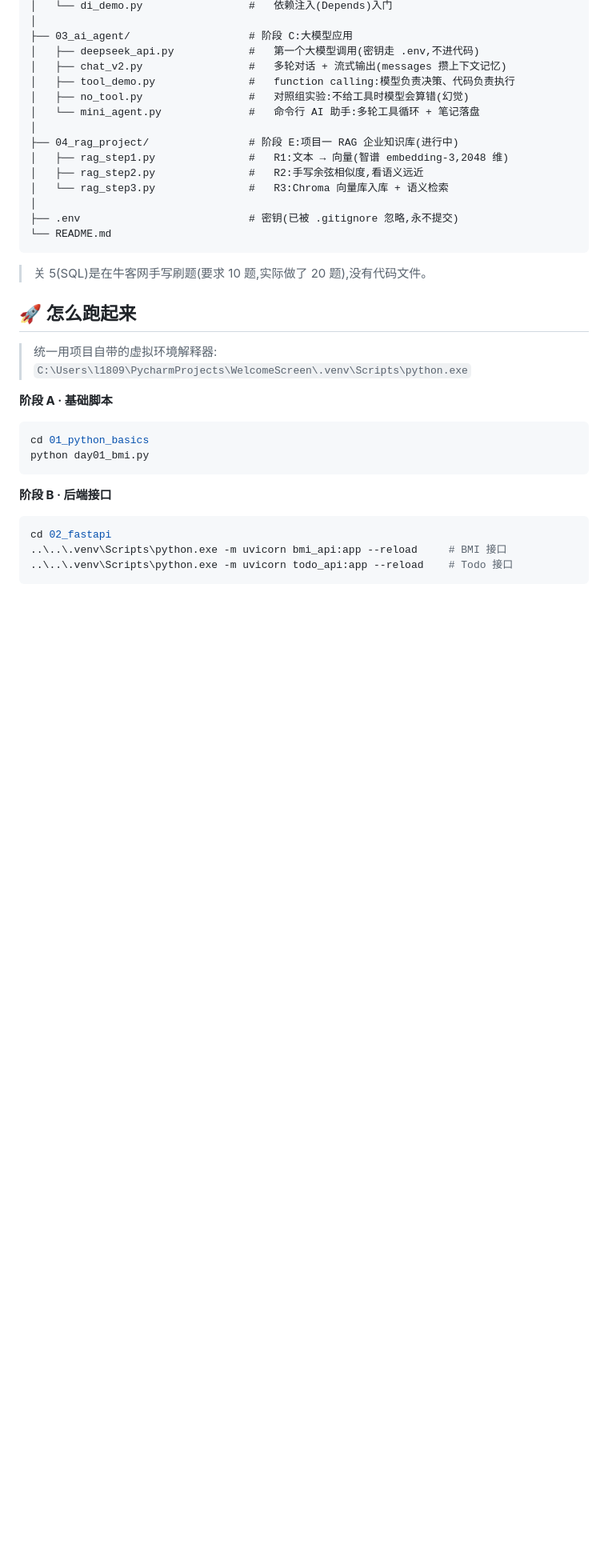
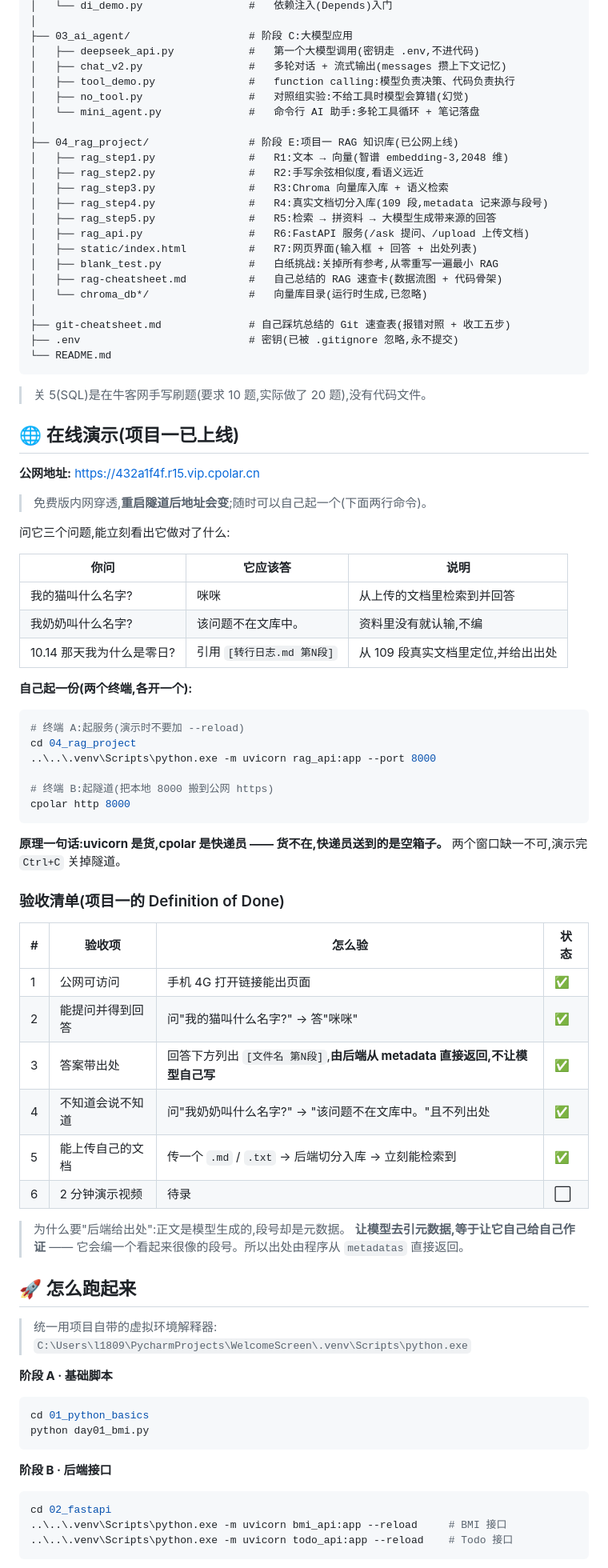
Before and after one commit to godfly666/python-study, a Markdown page: README.md, the part around one of its changes. Shown at 80% size. Drawn GitHub-style; blank space fills up the shorter version.

Commit message:
文档:README 加在线演示地址 + 项目一验收清单(6项)+ 出处由后端返回的说明

````diff
--- a/README.md
+++ b/README.md
@@ -35,16 +35,66 @@ study/
 │   ├── no_tool.py                 #   对照组实验:不给工具时模型会算错(幻觉)
 │   └── mini_agent.py              #   命令行 AI 助手:多轮工具循环 + 笔记落盘
 │
-├── 04_rag_project/                # 阶段 E:项目一 RAG 企业知识库(进行中)
+├── 04_rag_project/                # 阶段 E:项目一 RAG 知识库(已公网上线)
 │   ├── rag_step1.py               #   R1:文本 → 向量(智谱 embedding-3,2048 维)
 │   ├── rag_step2.py               #   R2:手写余弦相似度,看语义远近
-│   └── rag_step3.py               #   R3:Chroma 向量库入库 + 语义检索
+│   ├── rag_step3.py               #   R3:Chroma 向量库入库 + 语义检索
+│   ├── rag_step4.py               #   R4:真实文档切分入库(109 段,metadata 记来源与段号)
+│   ├── rag_step5.py               #   R5:检索 → 拼资料 → 大模型生成带来源的回答
+│   ├── rag_api.py                 #   R6:FastAPI 服务(/ask 提问、/upload 上传文档)
+│   ├── static/index.html          #   R7:网页界面(输入框 + 回答 + 出处列表)
+│   ├── blank_test.py              #   白纸挑战:关掉所有参考,从零重写一遍最小 RAG
+│   ├── rag-cheatsheet.md          #   自己总结的 RAG 速查卡(数据流图 + 代码骨架)
+│   └── chroma_db*/                #   向量库目录(运行时生成,已忽略)
 │
+├── git-cheatsheet.md              # 自己踩坑总结的 Git 速查表(报错对照 + 收工五步)
 ├── .env                           # 密钥(已被 .gitignore 忽略,永不提交)
 └── README.md
 ```
 
 > 关 5(SQL)是在牛客网手写刷题(要求 10 题,实际做了 20 题),没有代码文件。
+
+## 🌐 在线演示(项目一已上线)
+
+**公网地址:** <https://432a1f4f.r15.vip.cpolar.cn>
+
+> 免费版内网穿透,**重启隧道后地址会变**;随时可以自己起一个(下面两行命令)。
+
+问它三个问题,能立刻看出它做对了什么:
+
+| 你问 | 它应该答 | 说明 |
+|---|---|---|
+| 我的猫叫什么名字? | 咪咪 | 从上传的文档里检索到并回答 |
+| 我奶奶叫什么名字? | 该问题不在文库中。 | 资料里没有就认输,不编 |
+| 10.14 那天我为什么是零日? | 引用 `[转行日志.md 第N段]` | 从 109 段真实文档里定位,并给出出处 |
+
+**自己起一份(两个终端,各开一个):**
+
+```bash
+# 终端 A:起服务(演示时不要加 --reload)
+cd 04_rag_project
+..\..\.venv\Scripts\python.exe -m uvicorn rag_api:app --port 8000
+
+# 终端 B:起隧道(把本地 8000 搬到公网 https)
+cpolar http 8000
+```
+
+**原理一句话:uvicorn 是货,cpolar 是快递员 —— 货不在,快递员送到的是空箱子。**
+两个窗口缺一不可,演示完 `Ctrl+C` 关掉隧道。
+
+### 验收清单(项目一的 Definition of Done)
+
+| # | 验收项 | 怎么验 | 状态 |
+|---|---|---|---|
+| 1 | 公网可访问 | 手机 4G 打开链接能出页面 | ✅ |
+| 2 | 能提问并得到回答 | 问"我的猫叫什么名字?" → 答"咪咪" | ✅ |
+| 3 | 答案带出处 | 回答下方列出 `[文件名 第N段]`,**由后端从 metadata 直接返回,不让模型自己写** | ✅ |
+| 4 | 不知道会说不知道 | 问"我奶奶叫什么名字?" → "该问题不在文库中。"且不列出处 | ✅ |
+| 5 | 能上传自己的文档 | 传一个 `.md` / `.txt` → 后端切分入库 → 立刻能检索到 | ✅ |
+| 6 | 2 分钟演示视频 | 待录 | ⬜ |
+
+> 为什么要"后端给出处":正文是模型生成的,段号却是元数据。
+> **让模型去引元数据,等于让它自己给自己作证** —— 它会编一个看起来很像的段号。所以出处由程序从 `metadatas` 直接返回。
 
 ## 🚀 怎么跑起来
 
````
Also changed, not shown: other parts of README.md (+8 -4 lines).
